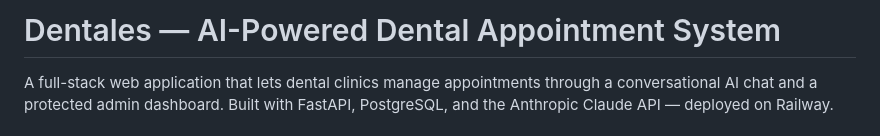
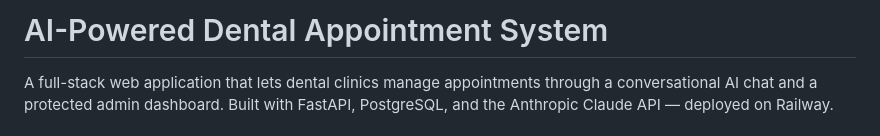
Before and after one commit to Erick-CamposA01247257/Chatbot-Dashboards, a Markdown page: README.md, the part around the change. Drawn GitHub-style.

Commit message:
Update project title in README

```diff
--- a/README.md
+++ b/README.md
@@ -1,4 +1,4 @@
-# Dentales — AI-Powered Dental Appointment System
+# AI-Powered Dental Appointment System
 
 A full-stack web application that lets dental clinics manage appointments through a conversational AI chat and a protected admin dashboard. Built with FastAPI, PostgreSQL, and the Anthropic Claude API — deployed on Railway.
 
```
